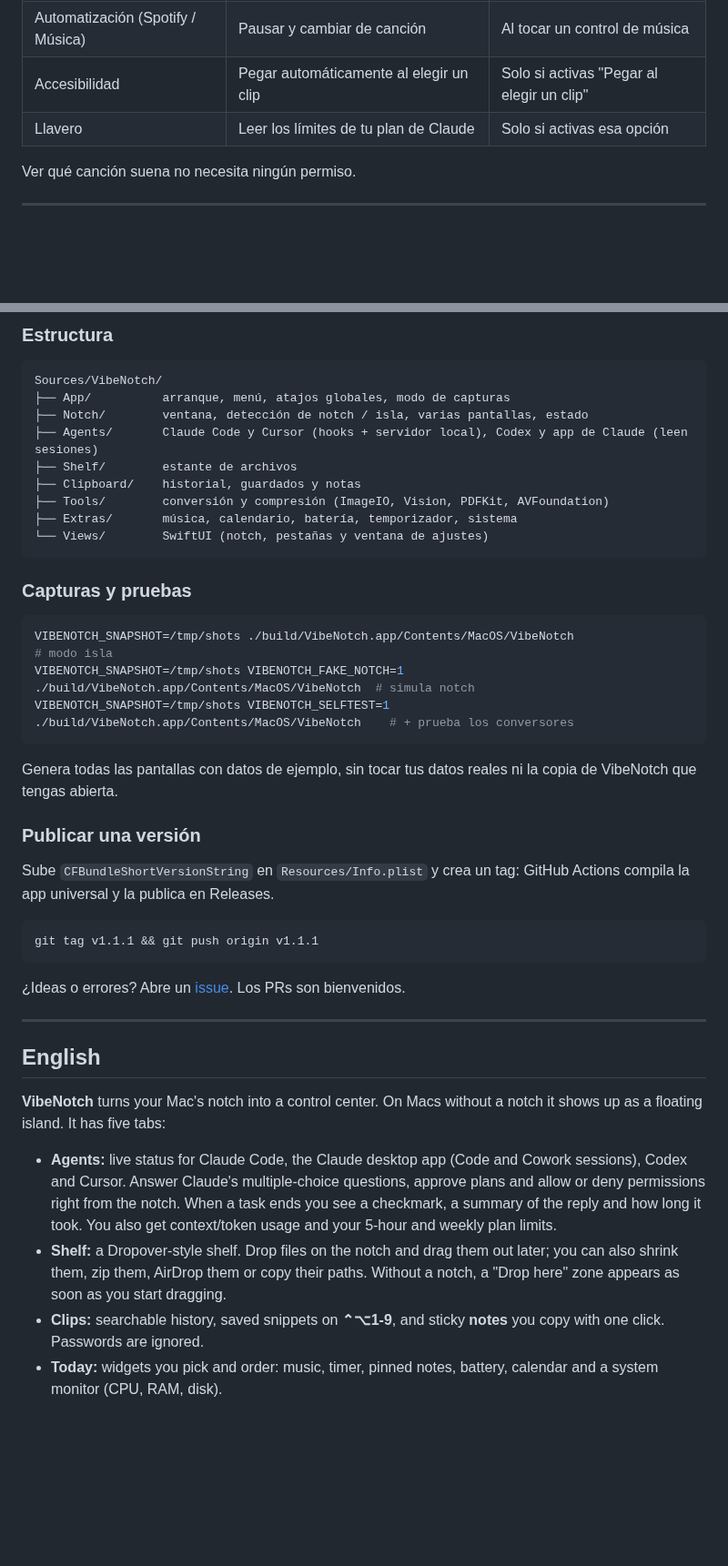
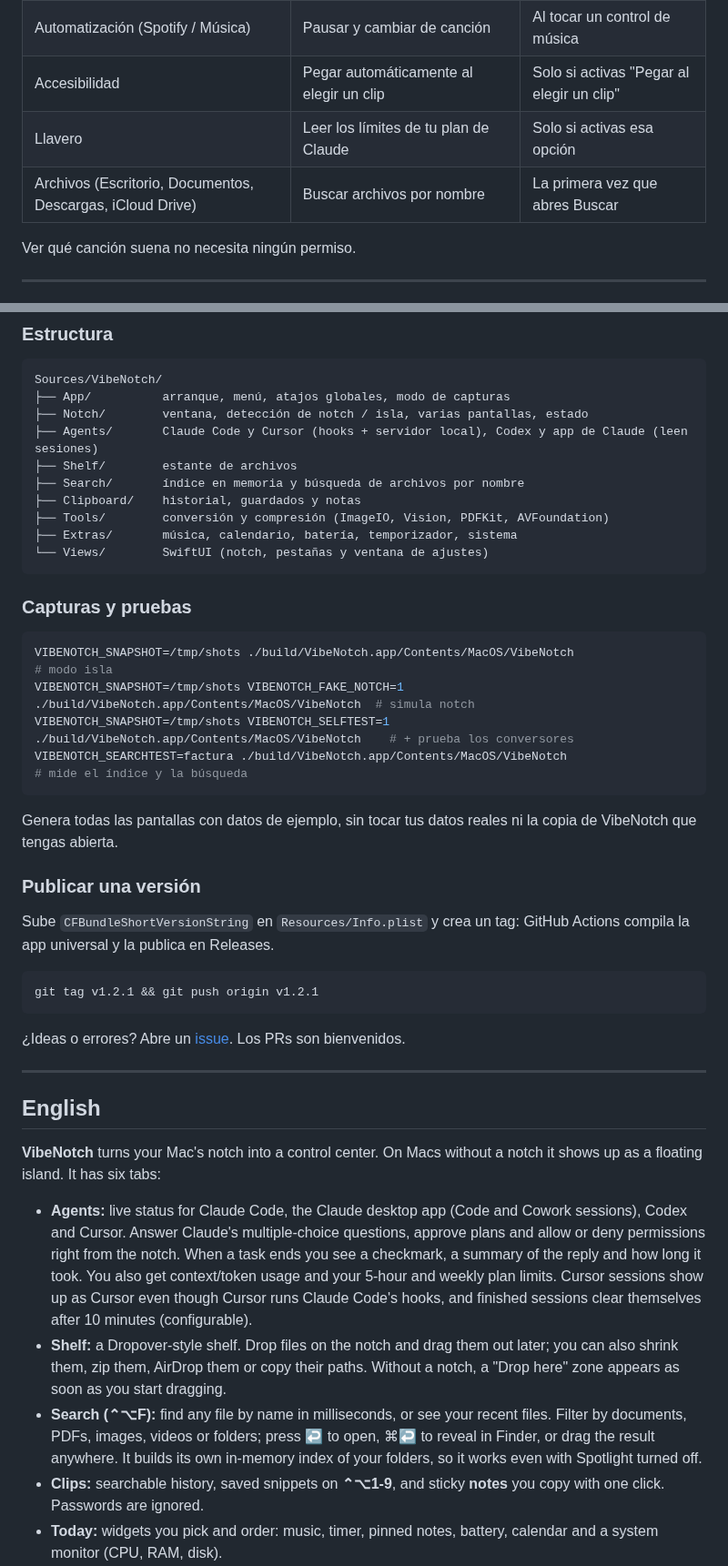
Before and after one commit to uriel123-coder/vibenotch, a Markdown page: README.md, 2 parts joined by grey strips. Shown at 91% size. Rendered like a GitHub page; blank space fills up the shorter version.

````diff
--- a/README.md
+++ b/README.md
@@ -267,6 +286,7 @@ VibeNotch solo pide permisos cuando usas algo que los necesita:
 | Automatización (Spotify / Música) | Pausar y cambiar de canción | Al tocar un control de música |
 | Accesibilidad | Pegar automáticamente al elegir un clip | Solo si activas "Pegar al elegir un clip" |
 | Llavero | Leer los límites de tu plan de Claude | Solo si activas esa opción |
+| Archivos (Escritorio, Documentos, Descargas, iCloud Drive) | Buscar archivos por nombre | La primera vez que abres Buscar |
 
 Ver qué canción suena no necesita ningún permiso.
 
@@ -372,6 +393,7 @@ Sources/VibeNotch/
 ├── Notch/        ventana, detección de notch / isla, varias pantallas, estado
 ├── Agents/       Claude Code y Cursor (hooks + servidor local), Codex y app de Claude (leen sesiones)
 ├── Shelf/        estante de archivos
+├── Search/       índice en memoria y búsqueda de archivos por nombre
 ├── Clipboard/    historial, guardados y notas
 ├── Tools/        conversión y compresión (ImageIO, Vision, PDFKit, AVFoundation)
 ├── Extras/       música, calendario, batería, temporizador, sistema
@@ -384,6 +406,7 @@ Sources/VibeNotch/
 VIBENOTCH_SNAPSHOT=/tmp/shots ./build/VibeNotch.app/Contents/MacOS/VibeNotch                       # modo isla
 VIBENOTCH_SNAPSHOT=/tmp/shots VIBENOTCH_FAKE_NOTCH=1 ./build/VibeNotch.app/Contents/MacOS/VibeNotch  # simula notch
 VIBENOTCH_SNAPSHOT=/tmp/shots VIBENOTCH_SELFTEST=1 ./build/VibeNotch.app/Contents/MacOS/VibeNotch    # + prueba los conversores
+VIBENOTCH_SEARCHTEST=factura ./build/VibeNotch.app/Contents/MacOS/VibeNotch                        # mide el índice y la búsqueda
 ```
 
 Genera todas las pantallas con datos de ejemplo, sin tocar tus datos reales ni la copia de VibeNotch que tengas abierta.
@@ -393,7 +416,7 @@ Genera todas las pantallas con datos de ejemplo, sin tocar tus datos reales ni l
 Sube `CFBundleShortVersionString` en `Resources/Info.plist` y crea un tag: GitHub Actions compila la app universal y la publica en Releases.
 
 ```bash
-git tag v1.1.1 && git push origin v1.1.1
+git tag v1.2.1 && git push origin v1.2.1
 ```
 
 ¿Ideas o errores? Abre un [issue](https://github.com/uriel123-coder/vibenotch/issues). Los PRs son bienvenidos.
@@ -402,10 +425,11 @@ git tag v1.1.1 && git push origin v1.1.1
 
 ## English
 
-**VibeNotch** turns your Mac's notch into a control center. On Macs without a notch it shows up as a floating island. It has five tabs:
+**VibeNotch** turns your Mac's notch into a control center. On Macs without a notch it shows up as a floating island. It has six tabs:
 
-- **Agents:** live status for Claude Code, the Claude desktop app (Code and Cowork sessions), Codex and Cursor. Answer Claude's multiple-choice questions, approve plans and allow or deny permissions right from the notch. When a task ends you see a checkmark, a summary of the reply and how long it took. You also get context/token usage and your 5-hour and weekly plan limits.
+- **Agents:** live status for Claude Code, the Claude desktop app (Code and Cowork sessions), Codex and Cursor. Answer Claude's multiple-choice questions, approve plans and allow or deny permissions right from the notch. When a task ends you see a checkmark, a summary of the reply and how long it took. You also get context/token usage and your 5-hour and weekly plan limits. Cursor sessions show up as Cursor even though Cursor runs Claude Code's hooks, and finished sessions clear themselves after 10 minutes (configurable).
 - **Shelf:** a Dropover-style shelf. Drop files on the notch and drag them out later; you can also shrink them, zip them, AirDrop them or copy their paths. Without a notch, a "Drop here" zone appears as soon as you start dragging.
+- **Search (⌃⌥F):** find any file by name in milliseconds, or see your recent files. Filter by documents, PDFs, images, videos or folders; press ↩ to open, ⌘↩ to reveal in Finder, or drag the result anywhere. It builds its own in-memory index of your folders, so it works even with Spotlight turned off.
 - **Clips:** searchable history, saved snippets on **⌃⌥1-9**, and sticky **notes** you copy with one click. Passwords are ignored.
 - **Today:** widgets you pick and order: music, timer, pinned notes, battery, calendar and a system monitor (CPU, RAM, disk).
 - **Convert:** 23 local tools. Image formats, real compression (it tries several encodings and keeps the smallest good one, or tells you the file was already optimized), background removal, OCR, merging PDFs, video to MP4/GIF, audio extraction, zip/unzip.
````
Also changed, not shown: other parts of README.md (+23 -3 lines), docs/screenshots/isla-3-agentes.png, docs/screenshots/isla-6c-buscar.png (added), docs/screenshots/notch-3-agentes.png, docs/screenshots/notch-6c-buscar.png (added), 13 other files.
